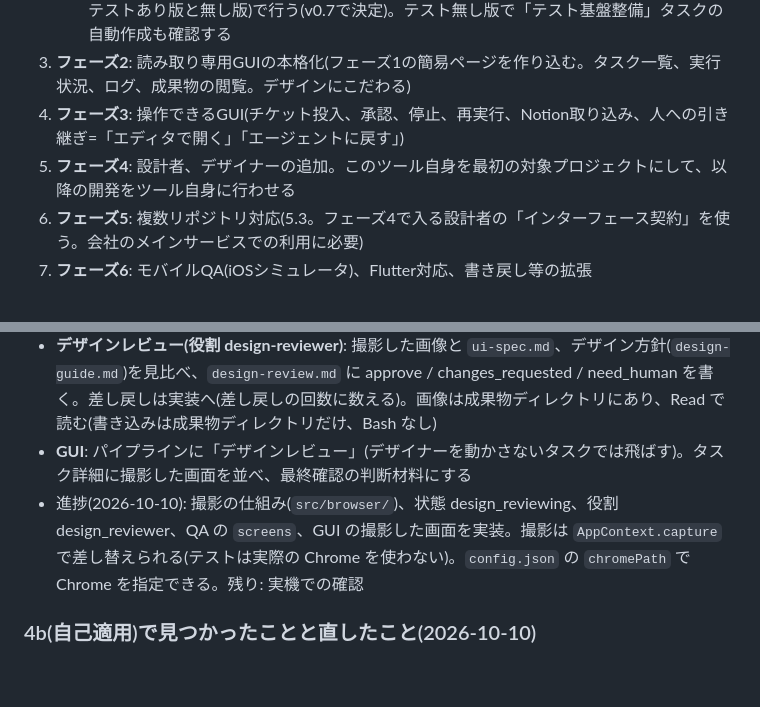
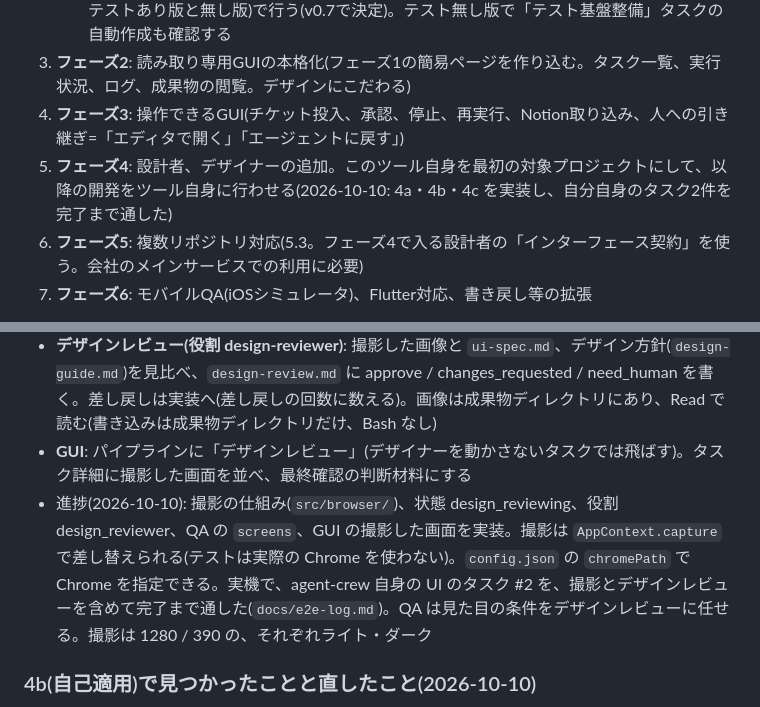
Before and after one commit to kzfrkw/agent-crew, a Markdown page: docs/design-memo.md, 2 parts joined by grey strips. GitHub-like rendering; blank space fills up the shorter version.

```diff
--- a/docs/design-memo.md
+++ b/docs/design-memo.md
@@ -342,7 +342,7 @@ Claude Codeのサンドボックス(Bashコマンドを、OSの機能で囲い
    - 一周の動作確認は、ツールに同梱するサンプル(`fixtures/` の小さなNode製HTTPアプリ。テストあり版と無し版)で行う(v0.7で決定)。テスト無し版で「テスト基盤整備」タスクの自動作成も確認する
 3. **フェーズ2**: 読み取り専用GUIの本格化(フェーズ1の簡易ページを作り込む。タスク一覧、実行状況、ログ、成果物の閲覧。デザインにこだわる)
 4. **フェーズ3**: 操作できるGUI(チケット投入、承認、停止、再実行、Notion取り込み、人への引き継ぎ=「エディタで開く」「エージェントに戻す」)
-5. **フェーズ4**: 設計者、デザイナーの追加。このツール自身を最初の対象プロジェクトにして、以降の開発をツール自身に行わせる
+5. **フェーズ4**: 設計者、デザイナーの追加。このツール自身を最初の対象プロジェクトにして、以降の開発をツール自身に行わせる(2026-10-10: 4a・4b・4c を実装し、自分自身のタスク2件を完了まで通した)
 6. **フェーズ5**: 複数リポジトリ対応(5.3。フェーズ4で入る設計者の「インターフェース契約」を使う。会社のメインサービスでの利用に必要)
 7. **フェーズ6**: モバイルQA(iOSシミュレータ)、Flutter対応、書き戻し等の拡張
 
@@ -370,7 +370,7 @@ Claude Codeのサンドボックス(Bashコマンドを、OSの機能で囲い
   - Chrome が無い・撮影に失敗したときは、警告を残してデザインレビューを飛ばさず、人の判断待ちにする
 - **デザインレビュー(役割 design-reviewer)**: 撮影した画像と `ui-spec.md`、デザイン方針(`design-guide.md`)を見比べ、`design-review.md` に approve / changes_requested / need_human を書く。差し戻しは実装へ(差し戻しの回数に数える)。画像は成果物ディレクトリにあり、Read で読む(書き込みは成果物ディレクトリだけ、Bash なし)
 - **GUI**: パイプラインに「デザインレビュー」(デザイナーを動かさないタスクでは飛ばす)。タスク詳細に撮影した画面を並べ、最終確認の判断材料にする
-- 進捗(2026-10-10): 撮影の仕組み(`src/browser/`)、状態 design_reviewing、役割 design_reviewer、QA の `screens`、GUI の撮影した画面を実装。撮影は `AppContext.capture` で差し替えられる(テストは実際の Chrome を使わない)。`config.json` の `chromePath` で Chrome を指定できる。残り: 実機での確認
+- 進捗(2026-10-10): 撮影の仕組み(`src/browser/`)、状態 design_reviewing、役割 design_reviewer、QA の `screens`、GUI の撮影した画面を実装。撮影は `AppContext.capture` で差し替えられる(テストは実際の Chrome を使わない)。`config.json` の `chromePath` で Chrome を指定できる。実機で、agent-crew 自身の UI のタスク #2 を、撮影とデザインレビューを含めて完了まで通した(`docs/e2e-log.md`)。QA は見た目の条件をデザインレビューに任せる。撮影は 1280 / 390 の、それぞれライト・ダーク
 
 ### 4b(自己適用)で見つかったことと直したこと(2026-10-10)
 - テストの再実行(verifier)では依存の準備(install)をしない。node_modules がある状態での入れ直しがサンドボックスに拒否され(EPERM)、しかも途中で失敗して `node_modules/.bin` を壊した。準備は worktree に書ける実装者の責任
```
Also changed, not shown: CLAUDE.md (+1 -1 lines), docs/e2e-log.md (+11 -0 lines).
